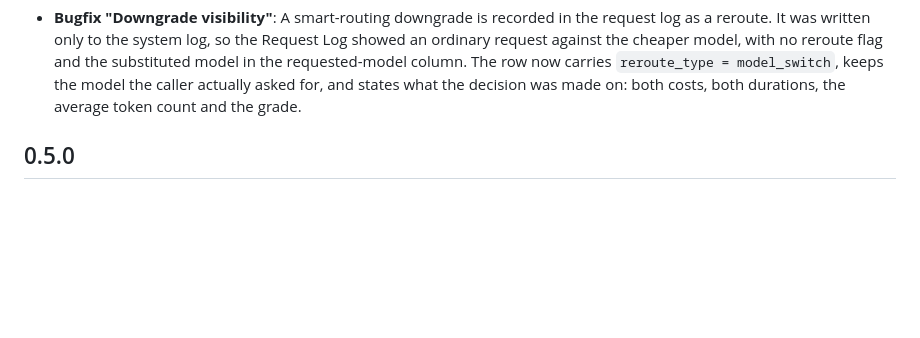
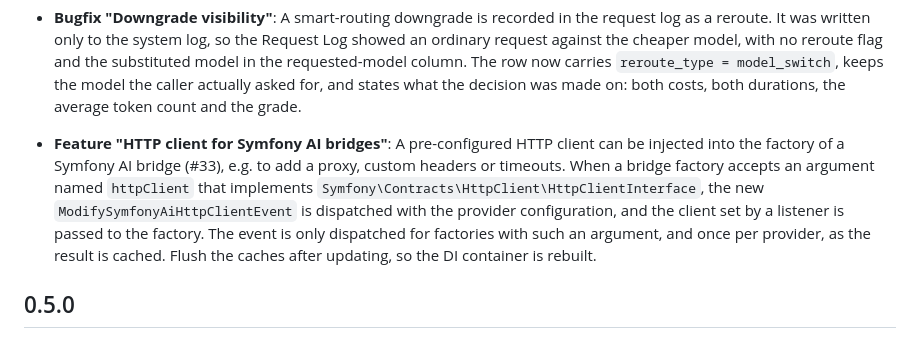
Before and after one commit to b13/aim, a Markdown page: CHANGELOG.md, the part around the change. GitHub-like rendering; blank space fills up the shorter version.

Commit message:
[TASK] update CHANGELOG.md

```diff
--- a/CHANGELOG.md
+++ b/CHANGELOG.md
@@ -33,6 +33,16 @@ the cheaper model, with no reroute flag and the substituted model in the request
 row now carries `reroute_type = model_switch`, keeps the model the caller actually asked for, and
 states what the decision was made on: both costs, both durations, the average token count and the
 grade.
+
+
+- **Feature "HTTP client for Symfony AI bridges"**: A pre-configured HTTP client can be injected into
+the factory of a Symfony AI bridge (#33), e.g. to add a proxy, custom headers or timeouts. When a
+bridge factory accepts an argument named `httpClient` that implements
+`Symfony\Contracts\HttpClient\HttpClientInterface`, the new `ModifySymfonyAiHttpClientEvent` is
+dispatched with the provider configuration, and the client set by a listener is passed to the factory.
+The event is only dispatched for factories with such an argument, and once per provider, as the
+result is cached. Flush the caches after updating, so the DI
+container is rebuilt.
 
 ## 0.5.0
 
```
